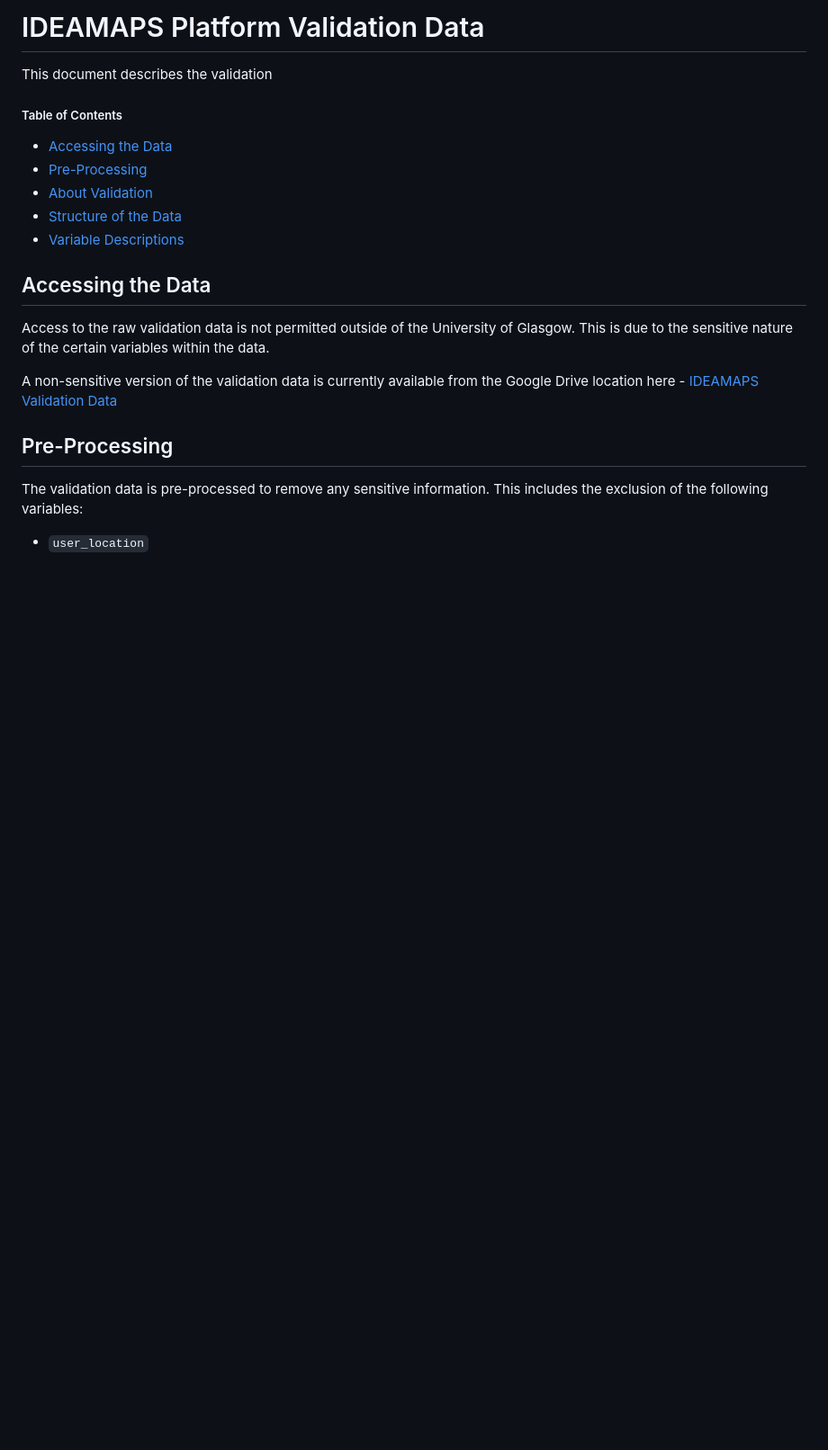
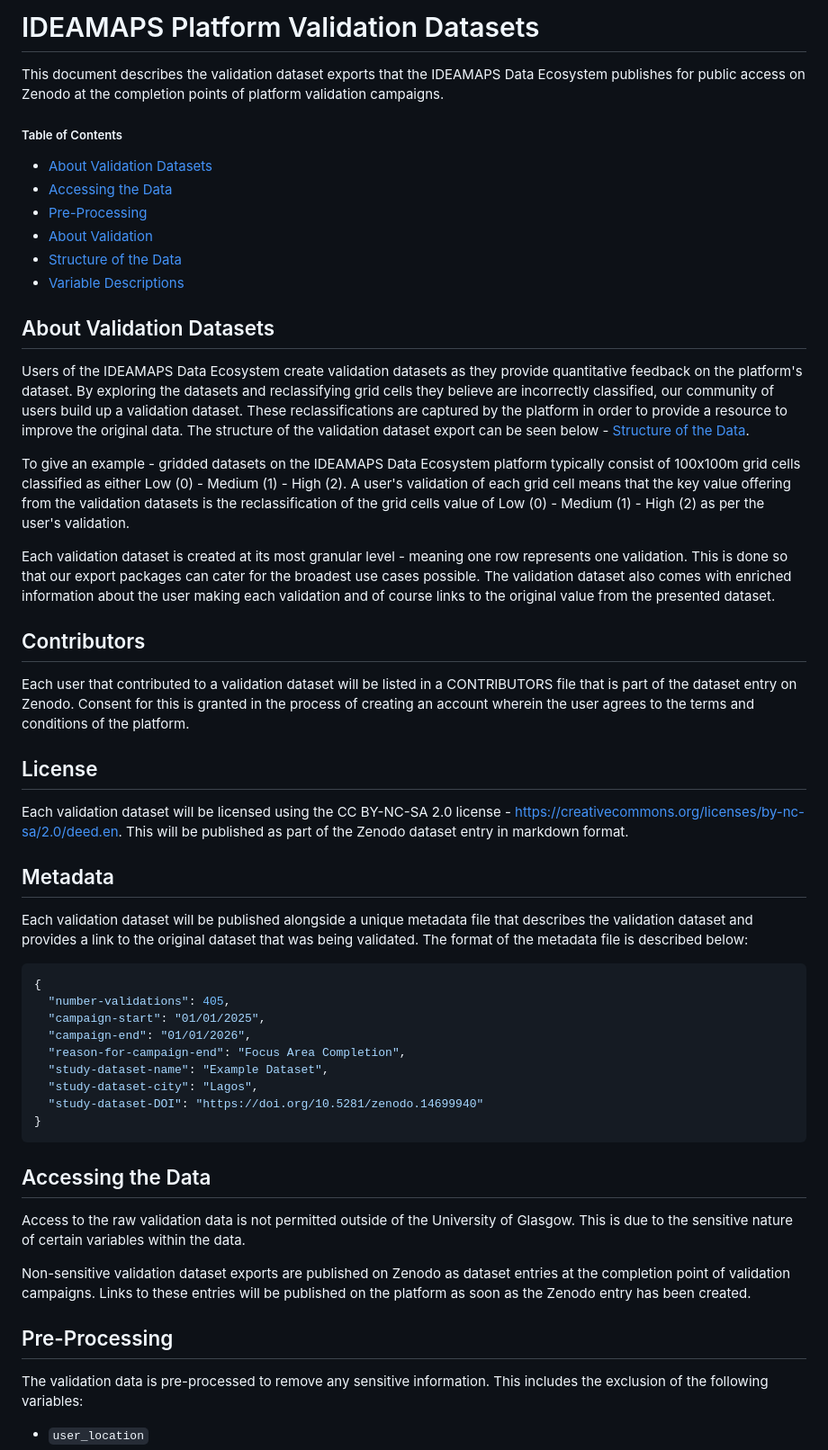
Before and after one commit to urbanbigdatacentre/ideamaps-models, a Markdown page: docs/validation/README.md, the part around the change. Shown at 90% size. GitHub-like rendering; blank space fills up the shorter version.

````diff
--- a/docs/validation/README.md
+++ b/docs/validation/README.md
@@ -1,18 +1,46 @@
-# IDEAMAPS Platform Validation Data
-This document describes the validation
+# IDEAMAPS Platform Validation Datasets
+This document describes the validation dataset exports that the IDEAMAPS Data Ecosystem publishes for public access on Zenodo at the completion points of platform validation campaigns.
 
 ##### Table of Contents
+- [About Validation Datasets](#about-validation-datasets)
 - [Accessing the Data](#accessing-the-data)
 - [Pre-Processing](#pre-processing)
 - [About Validation](#about-validation)
 - [Structure of the Data](#structure-of-the-data)
 - [Variable Descriptions](#variable-descriptions)
 
+## About Validation Datasets
+Users of the IDEAMAPS Data Ecosystem create validation datasets as they provide quantitative feedback on the platform's dataset. By exploring the datasets and reclassifying grid cells they believe are incorrectly classified, our community of users build up a validation dataset. These reclassifications are captured by the platform in order to provide a resource to improve the original data. The structure of the validation dataset export can be seen below - [Structure of the Data](#structure-of-the-data).
+
+To give an example - gridded datasets on the IDEAMAPS Data Ecosystem platform typically consist of 100x100m grid cells classified as either Low (0) - Medium (1) - High (2). A user's validation of each grid cell means that the key value offering from the validation datasets is the reclassification of the grid cells value of Low (0) - Medium (1) - High (2) as per the user's validation.
+
+Each validation dataset is created at its most granular level - meaning one row represents one validation. This is done so that our export packages can cater for the broadest use cases possible. The validation dataset also comes with enriched information about the user making each validation and of course links to the original value from the presented dataset.
+
+## Contributors
+Each user that contributed to a validation dataset will be listed in a CONTRIBUTORS file that is part of the dataset entry on Zenodo. Consent for this is granted in the process of creating an account wherein the user agrees to the terms and conditions of the platform.
+
+## License
+Each validation dataset will be licensed using the CC BY-NC-SA 2.0 license - https://creativecommons.org/licenses/by-nc-sa/2.0/deed.en. This will be published as part of the Zenodo dataset entry in markdown format.
+
+## Metadata
+Each validation dataset will be published alongside a unique metadata file that describes the validation dataset and provides a link to the original dataset that was being validated. The format of the metadata file is described below:
+
+```json
+{
+  "number-validations": 405,
+  "campaign-start": "01/01/2025",
+  "campaign-end": "01/01/2026",
+  "reason-for-campaign-end": "Focus Area Completion",
+  "study-dataset-name": "Example Dataset",
+  "study-dataset-city": "Lagos",
+  "study-dataset-DOI": "https://doi.org/10.5281/zenodo.14699940"
+}
+```
 
 ## Accessing the Data
-Access to the raw validation data is not permitted outside of the University of Glasgow. This is due to the sensitive nature of the certain variables within the data.
+Access to the raw validation data is not permitted outside of the University of Glasgow. This is due to the sensitive nature of certain variables within the data.
 
-A non-sensitive version of the validation data is currently available from the Google Drive location here - [IDEAMAPS Validation Data](https://drive.google.com/drive/folders/1S2XXCmg9oRiFMWHympz830HNe-TD69sY)
+Non-sensitive validation dataset exports are published on Zenodo as dataset entries at the completion point of validation campaigns. Links to these entries will be published on the platform as soon as the Zenodo entry has been created.
 
 ## Pre-Processing
 The validation data is pre-processed to remove any sensitive information. This includes the exclusion of the following variables:
````
